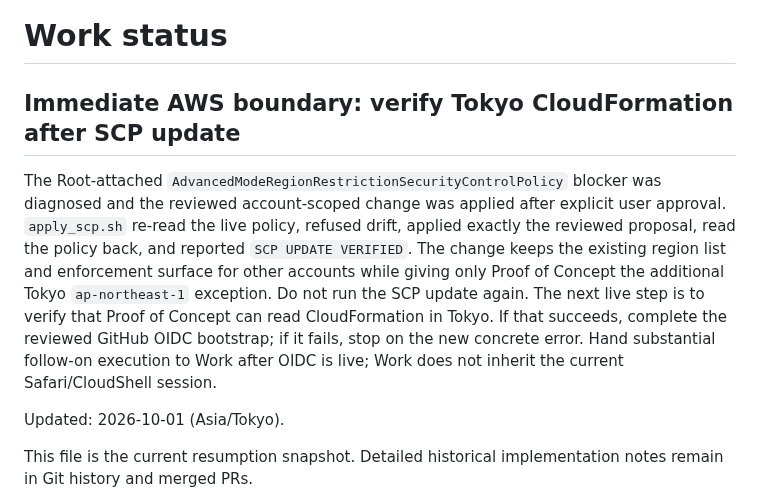
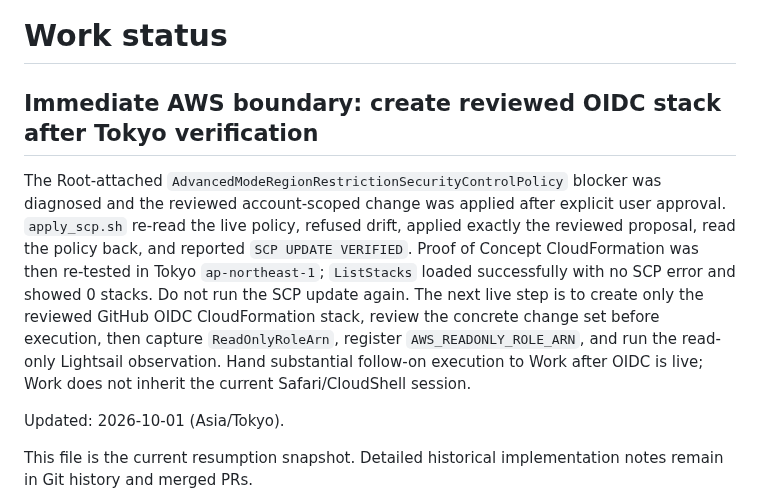
Before and after one commit to bzlove178100/-keirin-ai-web, a Markdown page: WORK_STATUS.md, the part around the change. GitHub-like rendering.

Commit message:
Advance to OIDC stack creation

```diff
--- a/WORK_STATUS.md
+++ b/WORK_STATUS.md
@@ -1,8 +1,8 @@
 # Work status
 
-## Immediate AWS boundary: verify Tokyo CloudFormation after SCP update
+## Immediate AWS boundary: create reviewed OIDC stack after Tokyo verification
 
-The Root-attached `AdvancedModeRegionRestrictionSecurityControlPolicy` blocker was diagnosed and the reviewed account-scoped change was applied after explicit user approval. `apply_scp.sh` re-read the live policy, refused drift, applied exactly the reviewed proposal, read the policy back, and reported `SCP UPDATE VERIFIED`. The change keeps the existing region list and enforcement surface for other accounts while giving only Proof of Concept the additional Tokyo `ap-northeast-1` exception. Do not run the SCP update again. The next live step is to verify that Proof of Concept can read CloudFormation in Tokyo. If that succeeds, complete the reviewed GitHub OIDC bootstrap; if it fails, stop on the new concrete error. Hand substantial follow-on execution to Work after OIDC is live; Work does not inherit the current Safari/CloudShell session.
+The Root-attached `AdvancedModeRegionRestrictionSecurityControlPolicy` blocker was diagnosed and the reviewed account-scoped change was applied after explicit user approval. `apply_scp.sh` re-read the live policy, refused drift, applied exactly the reviewed proposal, read the policy back, and reported `SCP UPDATE VERIFIED`. Proof of Concept CloudFormation was then re-tested in Tokyo `ap-northeast-1`; `ListStacks` loaded successfully with no SCP error and showed 0 stacks. Do not run the SCP update again. The next live step is to create only the reviewed GitHub OIDC CloudFormation stack, review the concrete change set before execution, then capture `ReadOnlyRoleArn`, register `AWS_READONLY_ROLE_ARN`, and run the read-only Lightsail observation. Hand substantial follow-on execution to Work after OIDC is live; Work does not inherit the current Safari/CloudShell session.
 
 
 Updated: 2026-10-01 (Asia/Tokyo).
```
